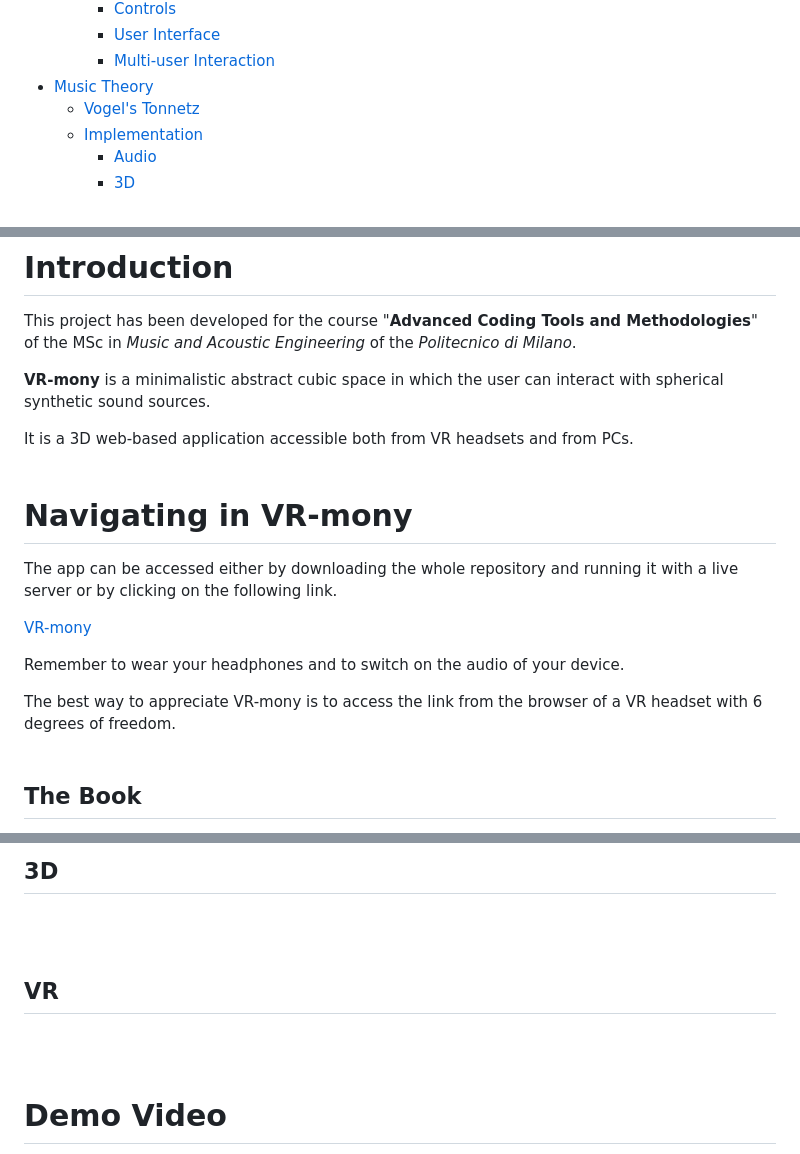
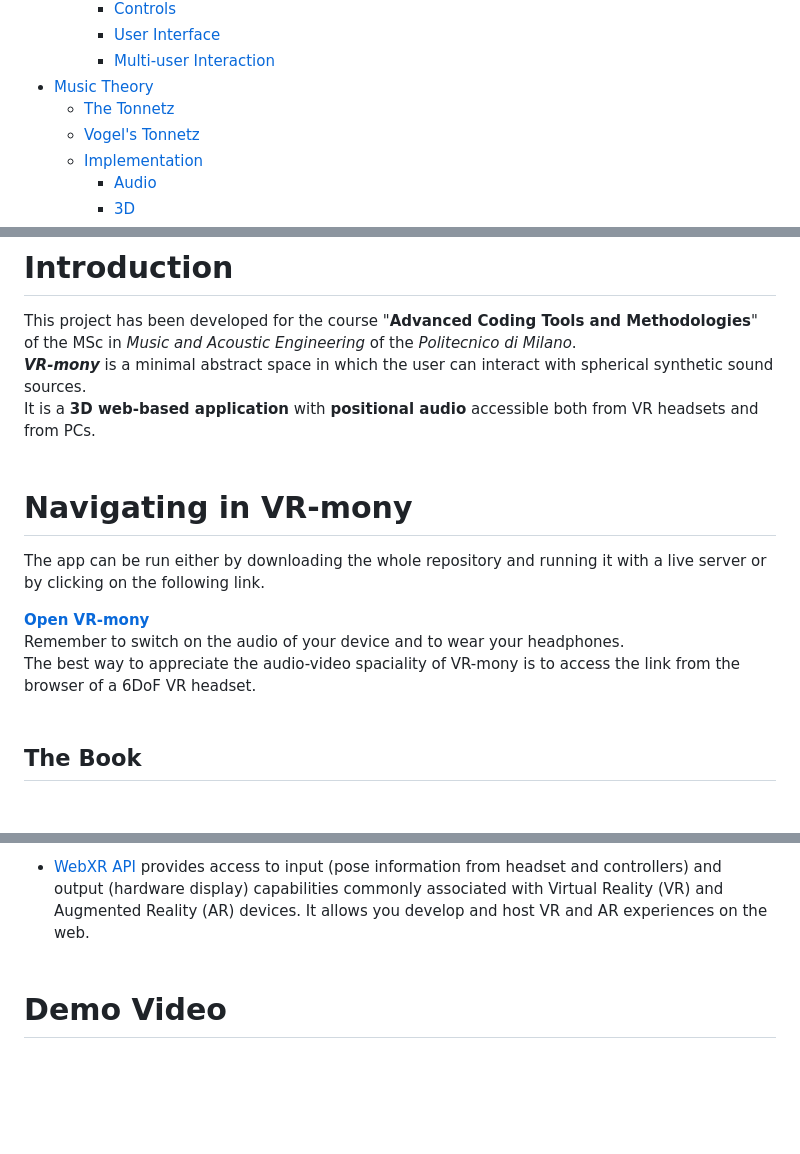
Before and after one commit to fradelgs/VRmony, a Markdown page: README.md, 3 parts joined by grey strips. Rendered like a GitHub page; blank space fills up the shorter version.

```diff
--- a/README.md
+++ b/README.md
@@ -13,6 +13,7 @@
         - [User Interface](#user-interface)
         - [Multi-user Interaction](#multi-user-interaction)
 - [Music Theory](#music-theory)
+    - [The Tonnetz](#the-tonnetz)
     - [Vogel's Tonnetz](#vogels-tonnetz)
     - [Implementation](#implementation)
         - [Audio](#audio)
@@ -24,20 +25,20 @@
 
 # **Introduction**
 This project has been developed for the course "**Advanced Coding Tools and Methodologies**" of the MSc in *Music and Acoustic Engineering* of the *Politecnico di Milano*.
-
-**VR-mony** is a minimalistic abstract cubic space in which the user can interact with spherical synthetic sound sources.
-
-It is a 3D web-based application accessible both from VR headsets and from PCs.
+<br>
+***VR-mony*** is a minimal abstract space in which the user can interact with spherical synthetic sound sources.
+<br>
+It is a **3D web-based application** with **positional audio** accessible both from VR headsets and from PCs.
 <br><br>
 
 # **Navigating in VR-mony**
-The app can be accessed either by downloading the whole repository and running it with a live server or by clicking on the following link.
+The app can be run either by downloading the whole repository and running it with a live server or by clicking on the following link.
 
-<a href="https://fradelgs.github.io/VRmony">VR-mony</a>
-
-Remember to wear your headphones and to switch on the audio of your device.
-
-The best way to appreciate VR-mony is to access the link from the browser of a VR headset with 6 degrees of freedom.
+<a href="https://fradelgs.github.io/VRmony">**Open VR-mony**</a>
+<br>
+Remember to switch on the audio of your device and to wear your headphones.
+<br>
+The best way to appreciate the audio-video spaciality of VR-mony is to access the link from the browser of a 6DoF VR headset.
 <br><br>
 
 ## **The Book**
@@ -165,12 +189,5 @@ Thanks to an external database on Firebase it is possible for 2 or more users to
 
-<br><br>
-
-## **3D**
-
-<br><br>
-
-## **VR**
-
+- [WebXR API](https://www.w3.org/TR/webxr/) provides access to input (pose information from headset and controllers) and output (hardware display) capabilities commonly associated with Virtual Reality (VR) and Augmented Reality (AR) devices. It allows you develop and host VR and AR experiences on the web.
 <br><br>
 
 # **Demo Video**
```
Also changed, not shown: other parts of README.md (+49 -23 lines), images/doc/seventh_vogels.png (added), images/doc/tonnetz.png (added), 1 other file.
